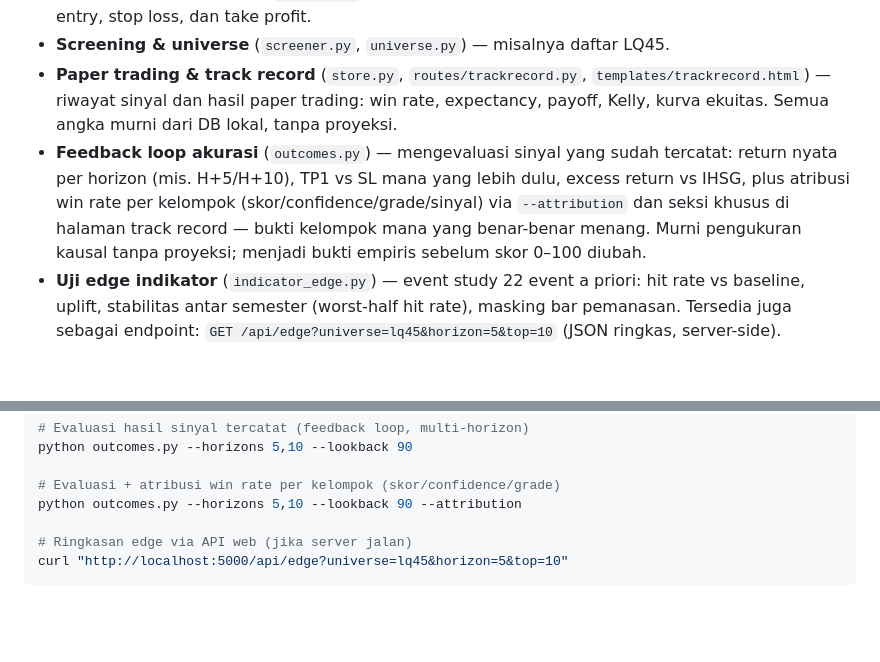
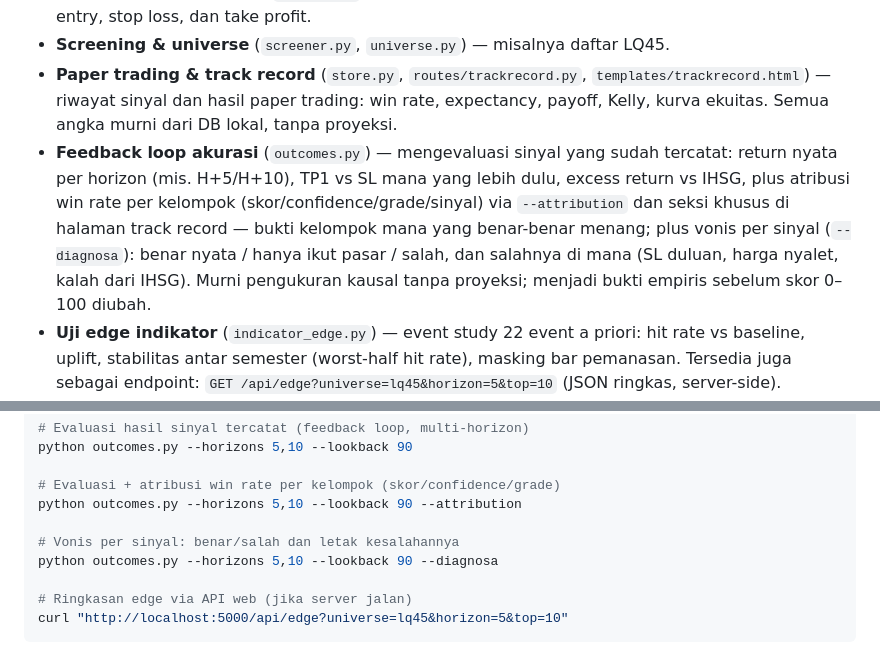
Before and after one commit to akmalseptain/laumology, a Markdown page: README.md, 2 parts joined by grey strips. Rendered like a GitHub page; blank space fills up the shorter version.

Commit message:
dokumen: README — dokumentasikan vonis sinyal --diagnosa (benar nyata/ikut pasar/salah + letak kesalahan). Skor 0-100 tidak diubah.

```diff
--- a/README.md
+++ b/README.md
@@ -10,7 +10,7 @@ Live: <https://laumology.vercel.app>
 - **Skoring & sinyal 0–100** (`signals.py`) — dari STRONG BUY sampai AVOID, lengkap dengan harga entry, stop loss, dan take profit.
 - **Screening & universe** (`screener.py`, `universe.py`) — misalnya daftar LQ45.
 - **Paper trading & track record** (`store.py`, `routes/trackrecord.py`, `templates/trackrecord.html`) — riwayat sinyal dan hasil paper trading: win rate, expectancy, payoff, Kelly, kurva ekuitas. Semua angka murni dari DB lokal, tanpa proyeksi.
-- **Feedback loop akurasi** (`outcomes.py`) — mengevaluasi sinyal yang sudah tercatat: return nyata per horizon (mis. H+5/H+10), TP1 vs SL mana yang lebih dulu, excess return vs IHSG, plus atribusi win rate per kelompok (skor/confidence/grade/sinyal) via `--attribution` dan seksi khusus di halaman track record — bukti kelompok mana yang benar-benar menang. Murni pengukuran kausal tanpa proyeksi; menjadi bukti empiris sebelum skor 0–100 diubah.
+- **Feedback loop akurasi** (`outcomes.py`) — mengevaluasi sinyal yang sudah tercatat: return nyata per horizon (mis. H+5/H+10), TP1 vs SL mana yang lebih dulu, excess return vs IHSG, plus atribusi win rate per kelompok (skor/confidence/grade/sinyal) via `--attribution` dan seksi khusus di halaman track record — bukti kelompok mana yang benar-benar menang; plus vonis per sinyal (`--diagnosa`): benar nyata / hanya ikut pasar / salah, dan salahnya di mana (SL duluan, harga nyalet, kalah dari IHSG). Murni pengukuran kausal tanpa proyeksi; menjadi bukti empiris sebelum skor 0–100 diubah.
 - **Uji edge indikator** (`indicator_edge.py`) — event study 22 event a priori: hit rate vs baseline, uplift, stabilitas antar semester (worst-half hit rate), masking bar pemanasan. Tersedia juga sebagai endpoint: `GET /api/edge?universe=lq45&horizon=5&top=10` (JSON ringkas, server-side).
 - **Backtest & validasi** (`backtest.py`, `validation.py`, `consensus_backtest.py`) — desain walk-forward, jujur terhadap data.
 - **Berita, fundamental & data eksternal** (`news.py`, `fundamentals.py`, `external.py`, `realtime.py`).
@@ -47,6 +47,9 @@ python outcomes.py --horizons 5,10 --lookback 90
 
 # Evaluasi + atribusi win rate per kelompok (skor/confidence/grade)
 python outcomes.py --horizons 5,10 --lookback 90 --attribution
+
+# Vonis per sinyal: benar/salah dan letak kesalahannya
+python outcomes.py --horizons 5,10 --lookback 90 --diagnosa
 
 # Ringkasan edge via API web (jika server jalan)
 curl "http://localhost:5000/api/edge?universe=lq45&horizon=5&top=10"
```
